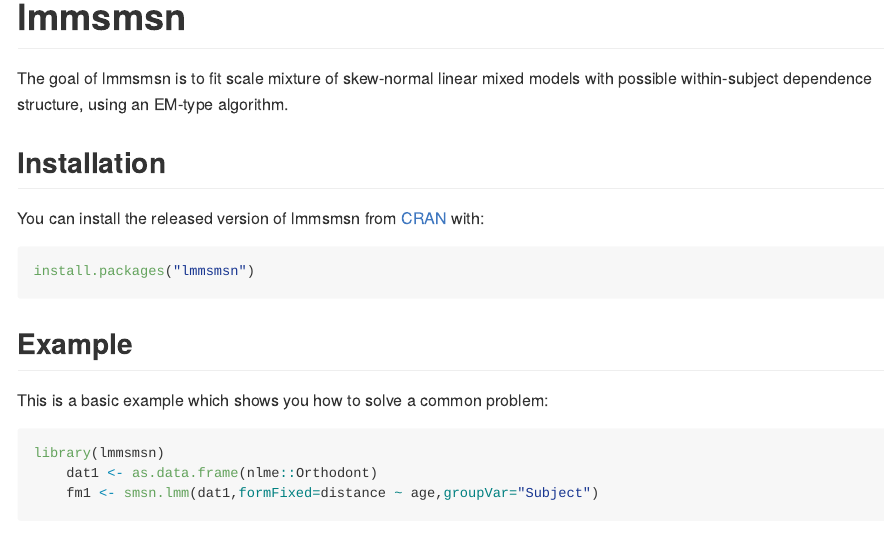
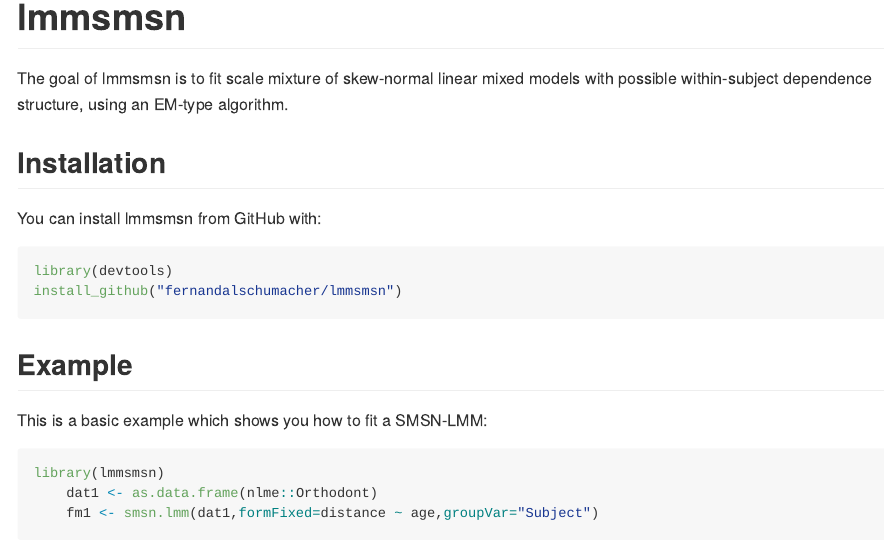
Before and after one commit to fernandalschumacher/skewlmm, an R Markdown document (README.Rmd): the page in a window 1100 px wide, from its top. Rendered offline with R 4.5, knitr and Pandoc, with nearby package versions; some code elsewhere in the file could not run offline.

Commit message:
readme updated

````diff
--- a/README.Rmd
+++ b/README.Rmd
@@ -22,15 +22,22 @@
 
 ## Installation
 
-You can install the released version of lmmsmsn from [CRAN](https://CRAN.R-project.org) with:
+<!-- You can install the released version of lmmsmsn from [CRAN](https://CRAN.R-project.org) with: -->
 
-``` r
-install.packages("lmmsmsn")
+<!-- ``` r -->
+<!-- install.packages("lmmsmsn") -->
+<!-- ``` -->
+
+You can install lmmsmsn from GitHub with:
+
+```r
+library(devtools)
+install_github("fernandalschumacher/lmmsmsn")
 ```
 
 ## Example
 
-This is a basic example which shows you how to solve a common problem:
+This is a basic example which shows you how to fit a SMSN-LMM:
 
 ```{r example}
 library(lmmsmsn)
````
Also changed, not shown: README.md (added), README.Rmd (2 more changed lines).
